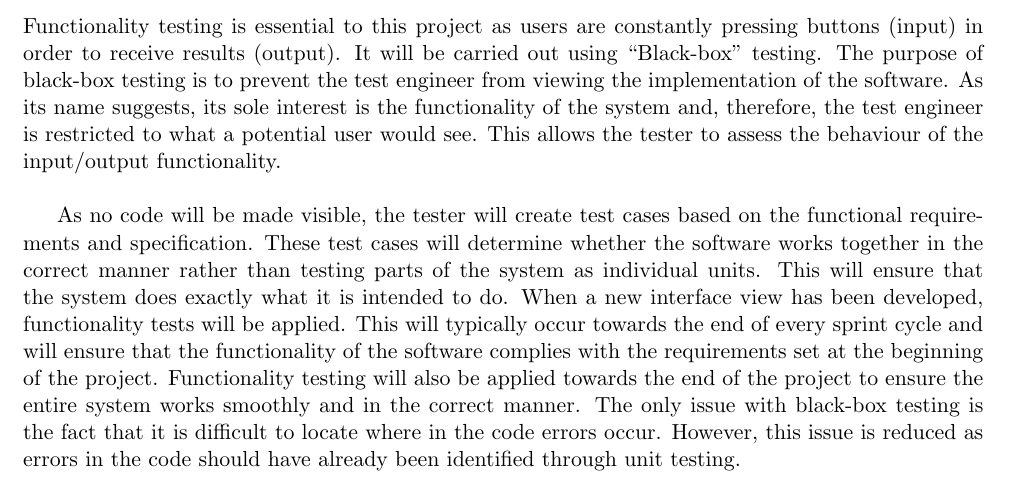
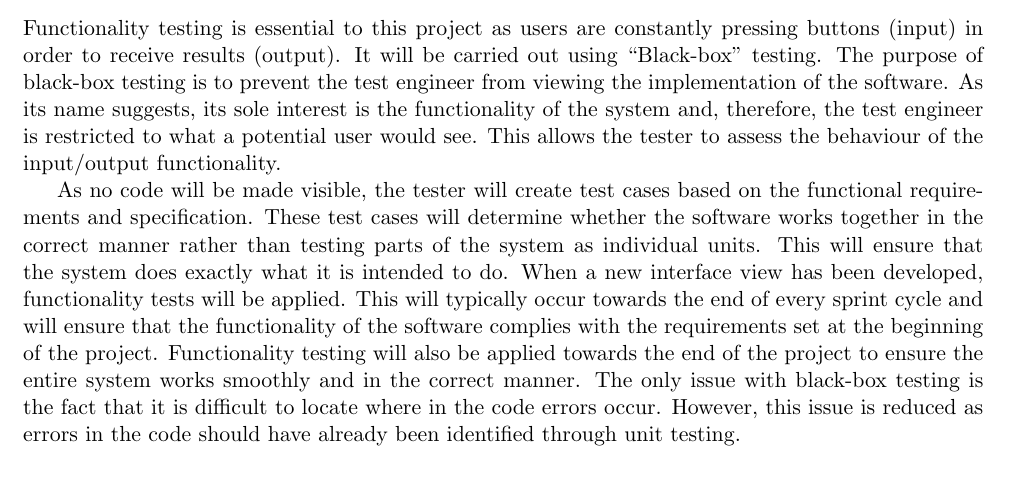
Before and after one commit to hyperatom/MEngGroupDocuments, a LaTeX document (Milestone-1/Milestone-1.tex): part of page 32 of 41, cut so that both start at the same text. Compiled offline with pdfLaTeX.

Commit message:
Fixed double spacing.

```diff
--- a/Milestone-1/Milestone-1.tex
+++ b/Milestone-1/Milestone-1.tex
@@ -1053,7 +1053,7 @@ For this project, several testing techniques will be employed; Unit, Regression,
 The purpose of unit testing is to examine the inner-workings of a software program. An internal outlook on the system is used in order to create test cases to run against the system. Test cases are generally formulated to cover branches, statements and paths within a unit. The term unit refers to a method of a class and therefore, unit testing will be performed on all classes of the program. This will ensure that every method produces the correct output. If a test fails, it will be comparatively easy to locate the error and then amend the code. Unit testing will be applied to classes when they are deemed complete. Each method of the class will undergo testing, hopefully ensuring 100\% coverage of the code. If a class passes all unit tests then we can be confident that the class components are correct and reliable. Performing unit tests will ensure that the code produced is correct, but it doesn't necessarily mean that the functionality provided by the software is correct. To overcome this issue, it will be necessary to perform functionality tests.
 
 \subsubsection{Black-box Testing}
-Functionality testing is essential to this project as users are constantly pressing buttons (input) in order to receive results (output). It will be carried out using ``Black-box'' testing. The purpose of black-box testing is to prevent the test engineer from viewing the implementation of the software. As its name suggests, its sole interest is the functionality of the system and, therefore, the test engineer is restricted to what a potential user would see. This allows the tester to assess the behaviour of the input/output functionality. \\
+Functionality testing is essential to this project as users are constantly pressing buttons (input) in order to receive results (output). It will be carried out using ``Black-box'' testing. The purpose of black-box testing is to prevent the test engineer from viewing the implementation of the software. As its name suggests, its sole interest is the functionality of the system and, therefore, the test engineer is restricted to what a potential user would see. This allows the tester to assess the behaviour of the input/output functionality.
 
 As no code will be made visible, the tester will create test cases based on the functional requirements and specification. These test cases will determine whether the software works together in the correct manner rather than testing parts of the system as individual units. This will ensure that the system does exactly what it is intended to do. When a new interface view has been developed, functionality tests will be applied. This will typically occur towards the end of every sprint cycle and will ensure that the functionality of the software complies with the requirements set at the beginning of the project. Functionality testing will also be applied towards the end of the project to ensure the entire system works smoothly and in the correct manner. The only issue with black-box testing is the fact that it is difficult to locate where in the code errors occur. However, this issue is reduced as errors in the code should have already been identified through unit testing.
 
```
